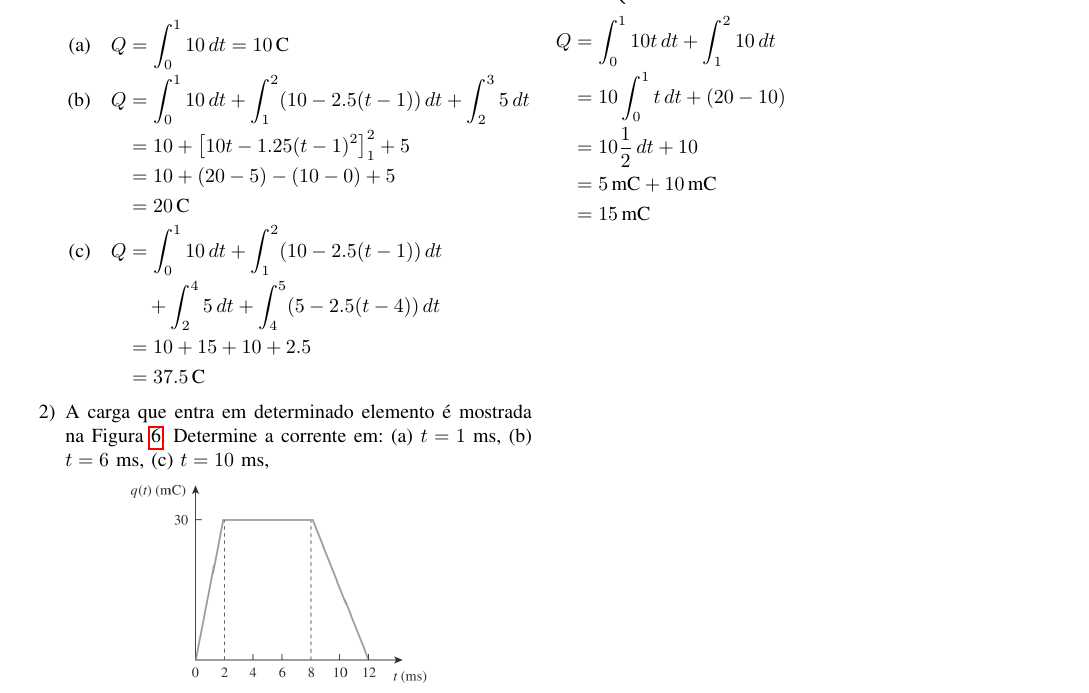
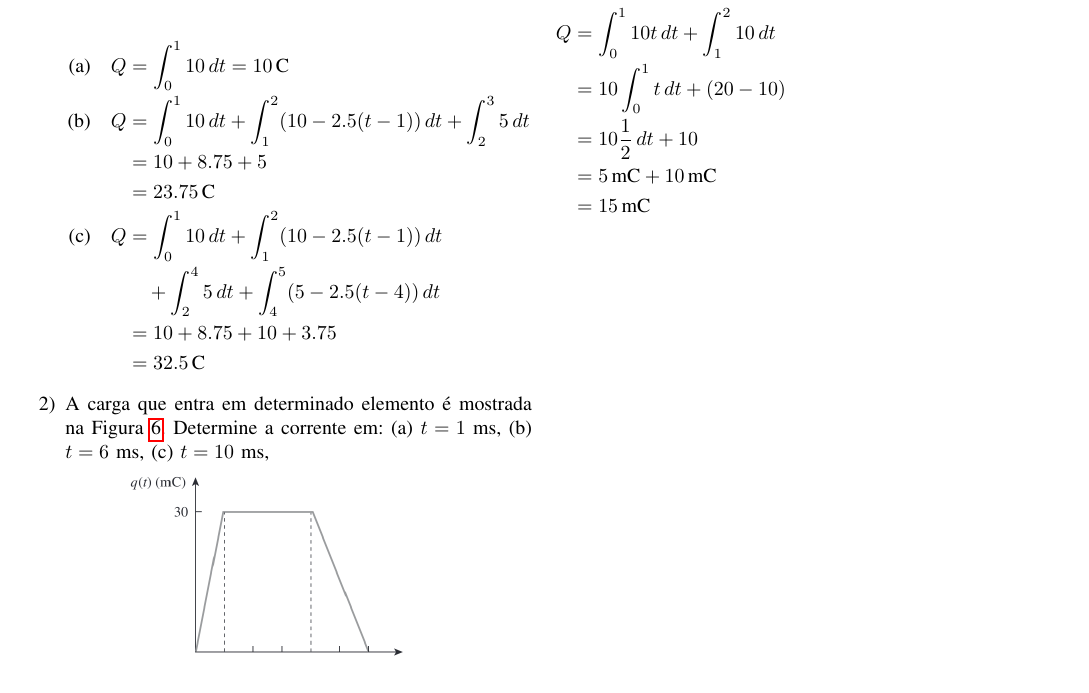
Before and after one commit to gabrielzschmitz/uni, a LaTeX document (circuitos-1/main.tex, which reads circuitos-1/sections/07-exercicios-1.tex): part of page 5 of 7, cut so that both start at the same text. Compiled offline with pdfLaTeX; a missing font is replaced by an installed copy or a similar font; a LaTeX package or settings file that is missing is left out.

Commit message:
Fix exercise 1 b and c

```diff
--- a/circuitos-1/sections/07-exercicios-1.tex
+++ b/circuitos-1/sections/07-exercicios-1.tex
@@ -33,17 +33,16 @@ momento, chega a hora de resolver exercícios referentes aos conteúdos!
 		      \text{(b)}\quad &
 		      \begin{aligned}[t]
 			      Q & = \int_{0}^{1} 10 \,dt + \int_{1}^{2} (10 - 2.5(t-1)) \,dt + \int_{2}^{3} 5 \,dt \\
-			        & = 10 + \left[10t - 1.25(t-1)^2\right]_1^2 + 5                                    \\
-			        & = 10 + (20 - 5) - (10 - 0) + 5                                                   \\
-			        & = 20 \,\text{C}
+			        & = 10 + 8.75 + 5                                                                  \\
+			        & = 23.75 \,\text{C}
 		      \end{aligned}
 		      \\
 		      \text{(c)}\quad &
 		      \begin{aligned}[t]
 			      Q & = \int_{0}^{1} 10 \,dt + \int_{1}^{2} (10 - 2.5(t-1)) \,dt     \\
 			        & \quad + \int_{2}^{4} 5 \,dt + \int_{4}^{5} (5 - 2.5(t-4)) \,dt \\
-			        & = 10 + 15 + 10 + 2.5                                           \\
-			        & = 37.5 \,\text{C}
+			        & = 10 + 8.75 + 10 + 3.75                                        \\
+			        & = 32.5 \,\text{C}
 		      \end{aligned}
 	      \end{align*}
 	\item A carga que entra em determinado elemento é mostrada na
```
Also changed, not shown: circuitos-1/main.pdf.
